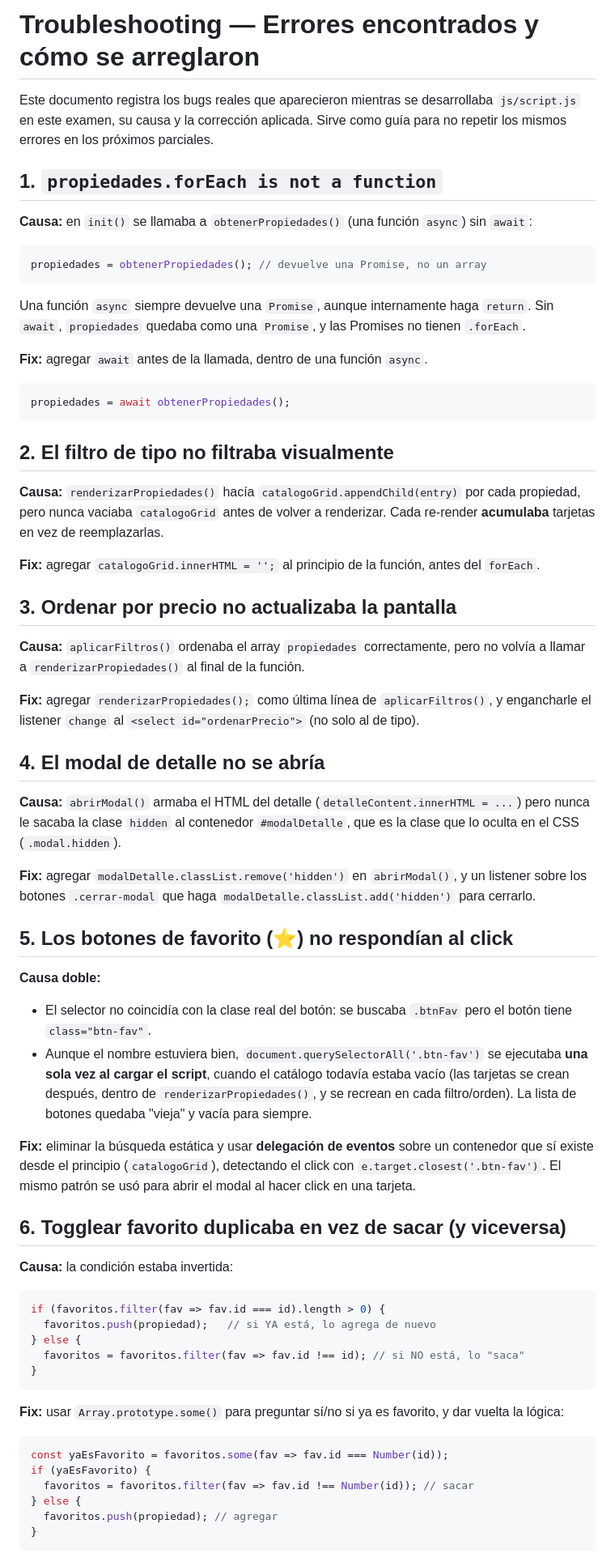
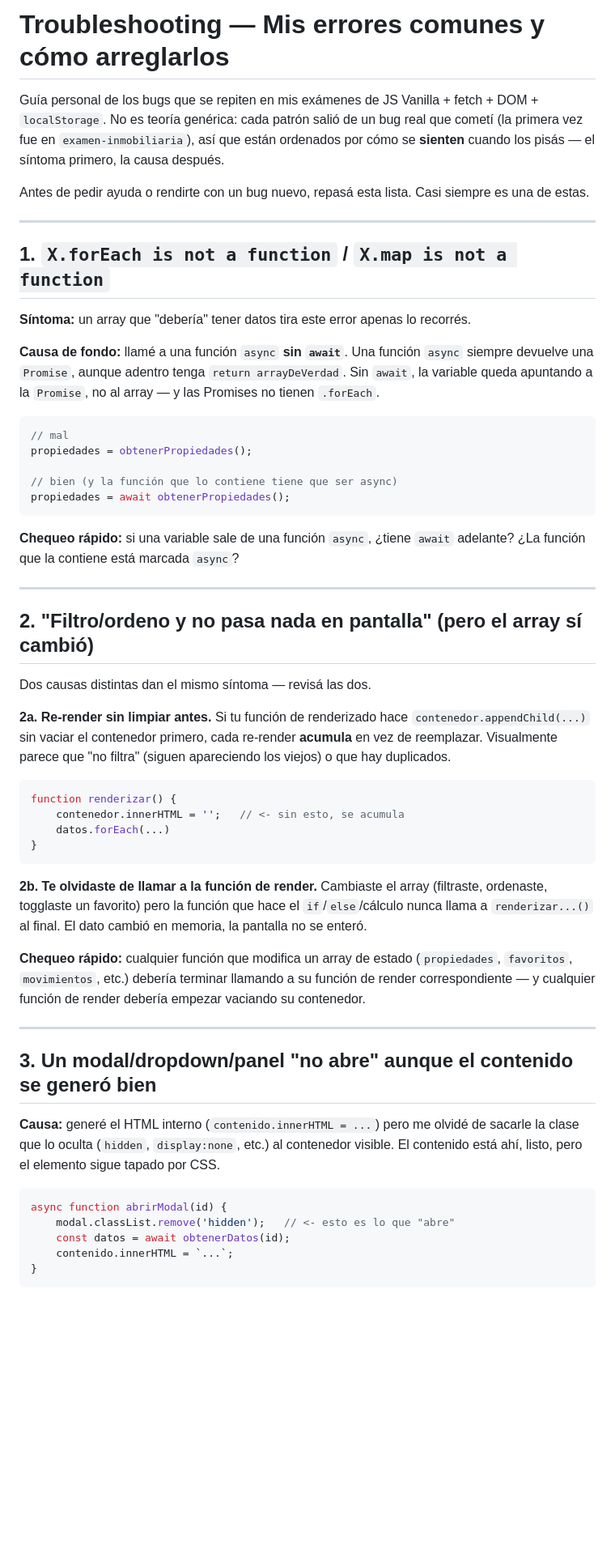
Before and after one commit to marianrd/javascript-cheatsheet, a Markdown page: troubleshooting.md, the part around one of its changes. Shown at 81% size. Rendered like a GitHub page; blank space fills up the shorter version.

````diff
--- a/troubleshooting.md
+++ b/troubleshooting.md
@@ -1,64 +1,57 @@
-# Troubleshooting — Errores encontrados y cómo se arreglaron
+# Troubleshooting — Mis errores comunes y cómo arreglarlos
 
-Este documento registra los bugs reales que aparecieron mientras se desarrollaba `js/script.js` en este examen, su causa y la corrección aplicada. Sirve como guía para no repetir los mismos errores en los próximos parciales.
+Guía personal de los bugs que se repiten en mis exámenes de JS Vanilla + fetch + DOM + `localStorage`. No es teoría genérica: cada patrón salió de un bug real que cometí (la primera vez fue en `examen-inmobiliaria`), así que están ordenados por cómo se **sienten** cuando los pisás — el síntoma primero, la causa después.
 
-## 1. `propiedades.forEach is not a function`
+Antes de pedir ayuda o rendirte con un bug nuevo, repasá esta lista. Casi siempre es una de estas.
 
-**Causa:** en `init()` se llamaba a `obtenerPropiedades()` (una función `async`) sin `await`:
+---
+
+## 1. `X.forEach is not a function` / `X.map is not a function`
+
+**Síntoma:** un array que "debería" tener datos tira este error apenas lo recorrés.
+
+**Causa de fondo:** llamé a una función `async` **sin `await`**. Una función `async` siempre devuelve una `Promise`, aunque adentro tenga `return arrayDeVerdad`. Sin `await`, la variable queda apuntando a la `Promise`, no al array — y las Promises no tienen `.forEach`.
+
 ```js
-propiedades = obtenerPropiedades(); // devuelve una Promise, no un array
-```
-Una función `async` siempre devuelve una `Promise`, aunque internamente haga `return`. Sin `await`, `propiedades` quedaba como una `Promise`, y las Promises no tienen `.forEach`.
+// mal
+propiedades = obtenerPropiedades();
 
-**Fix:** agregar `await` antes de la llamada, dentro de una función `async`.
-```js
+// bien (y la función que lo contiene tiene que ser async)
 propiedades = await obtenerPropiedades();
 ```
 
-## 2. El filtro de tipo no filtraba visualmente
+**Chequeo rápido:** si una variable sale de una función `async`, ¿tiene `await` adelante? ¿La función que la contiene está marcada `async`?
 
-**Causa:** `renderizarPropiedades()` hacía `catalogoGrid.appendChild(entry)` por cada propiedad, pero nunca vaciaba `catalogoGrid` antes de volver a renderizar. Cada re-render **acumulaba** tarjetas en vez de reemplazarlas.
+---
 
-**Fix:** agregar `catalogoGrid.innerHTML = '';` al principio de la función, antes del `forEach`.
+## 2. "Filtro/ordeno y no pasa nada en pantalla" (pero el array sí cambió)
 
-## 3. Ordenar por precio no actualizaba la pantalla
+Dos causas distintas dan el mismo síntoma — revisá las dos.
 
-**Causa:** `aplicarFiltros()` ordenaba el array `propiedades` correctamente, pero no volvía a llamar a `renderizarPropiedades()` al final de la función.
+**2a. Re-render sin limpiar antes.** Si tu función de renderizado hace `contenedor.appendChild(...)` sin vaciar el contenedor primero, cada re-render **acumula** en vez de reemplazar. Visualmente parece que "no filtra" (siguen apareciendo los viejos) o que hay duplicados.
 
-**Fix:** agregar `renderizarPropiedades();` como última línea de `aplicarFiltros()`, y engancharle el listener `change` al `<select id="ordenarPrecio">` (no solo al de tipo).
-
-## 4. El modal de detalle no se abría
-
-**Causa:** `abrirModal()` armaba el HTML del detalle (`detalleContent.innerHTML = ...`) pero nunca le sacaba la clase `hidden` al contenedor `#modalDetalle`, que es la clase que lo oculta en el CSS (`.modal.hidden`).
-
-**Fix:** agregar `modalDetalle.classList.remove('hidden')` en `abrirModal()`, y un listener sobre los botones `.cerrar-modal` que haga `modalDetalle.classList.add('hidden')` para cerrarlo.
-
-## 5. Los botones de favorito (⭐) no respondían al click
-
-**Causa doble:**
-- El selector no coincidía con la clase real del botón: se buscaba `.btnFav` pero el botón tiene `class="btn-fav"`.
-- Aunque el nombre estuviera bien, `document.querySelectorAll('.btn-fav')` se ejecutaba **una sola vez al cargar el script**, cuando el catálogo todavía estaba vacío (las tarjetas se crean después, dentro de `renderizarPropiedades()`, y se recrean en cada filtro/orden). La lista de botones quedaba "vieja" y vacía para siempre.
-
-**Fix:** eliminar la búsqueda estática y usar **delegación de eventos** sobre un contenedor que sí existe desde el principio (`catalogoGrid`), detectando el click con `e.target.closest('.btn-fav')`. El mismo patrón se usó para abrir el modal al hacer click en una tarjeta.
-
-## 6. Togglear favorito duplicaba en vez de sacar (y viceversa)
-
-**Causa:** la condición estaba invertida:
 ```js
-if (favoritos.filter(fav => fav.id === id).length > 0) {
-  favoritos.push(propiedad);   // si YA está, lo agrega de nuevo
-} else {
-  favoritos = favoritos.filter(fav => fav.id !== id); // si NO está, lo "saca"
+function renderizar() {
+    contenedor.innerHTML = '';   // <- sin esto, se acumula
+    datos.forEach(...)
 }
 ```
 
-**Fix:** usar `Array.prototype.some()` para preguntar sí/no si ya es favorito, y dar vuelta la lógica:
+**2b. Te olvidaste de llamar a la función de render.** Cambiaste el array (filtraste, ordenaste, togglaste un favorito) pero la función que hace el `if`/`else`/cálculo nunca llama a `renderizar...()` al final. El dato cambió en memoria, la pantalla no se enteró.
+
+**Chequeo rápido:** cualquier función que modifica un array de estado (`propiedades`, `favoritos`, `movimientos`, etc.) debería terminar llamando a su función de render correspondiente — y cualquier función de render debería empezar vaciando su contenedor.
+
+---
+
+## 3. Un modal/dropdown/panel "no abre" aunque el contenido se generó bien
+
+**Causa:** generé el HTML interno (`contenido.innerHTML = ...`) pero me olvidé de sacarle la clase que lo oculta (`hidden`, `display:none`, etc.) al contenedor visible. El contenido está ahí, listo, pero el elemento sigue tapado por CSS.
+
 ```js
-const yaEsFavorito = favoritos.some(fav => fav.id === Number(id));
-if (yaEsFavorito) {
-  favoritos = favoritos.filter(fav => fav.id !== Number(id)); // sacar
-} else {
-  favoritos.push(propiedad); // agregar
+async function abrirModal(id) {
+    modal.classList.remove('hidden');   // <- esto es lo que "abre"
+    const datos = await obtenerDatos(id);
+    contenido.innerHTML = `...`;
 }
 ```
 
````
Also changed, not shown: other parts of troubleshooting.md (+134 -63 lines).
